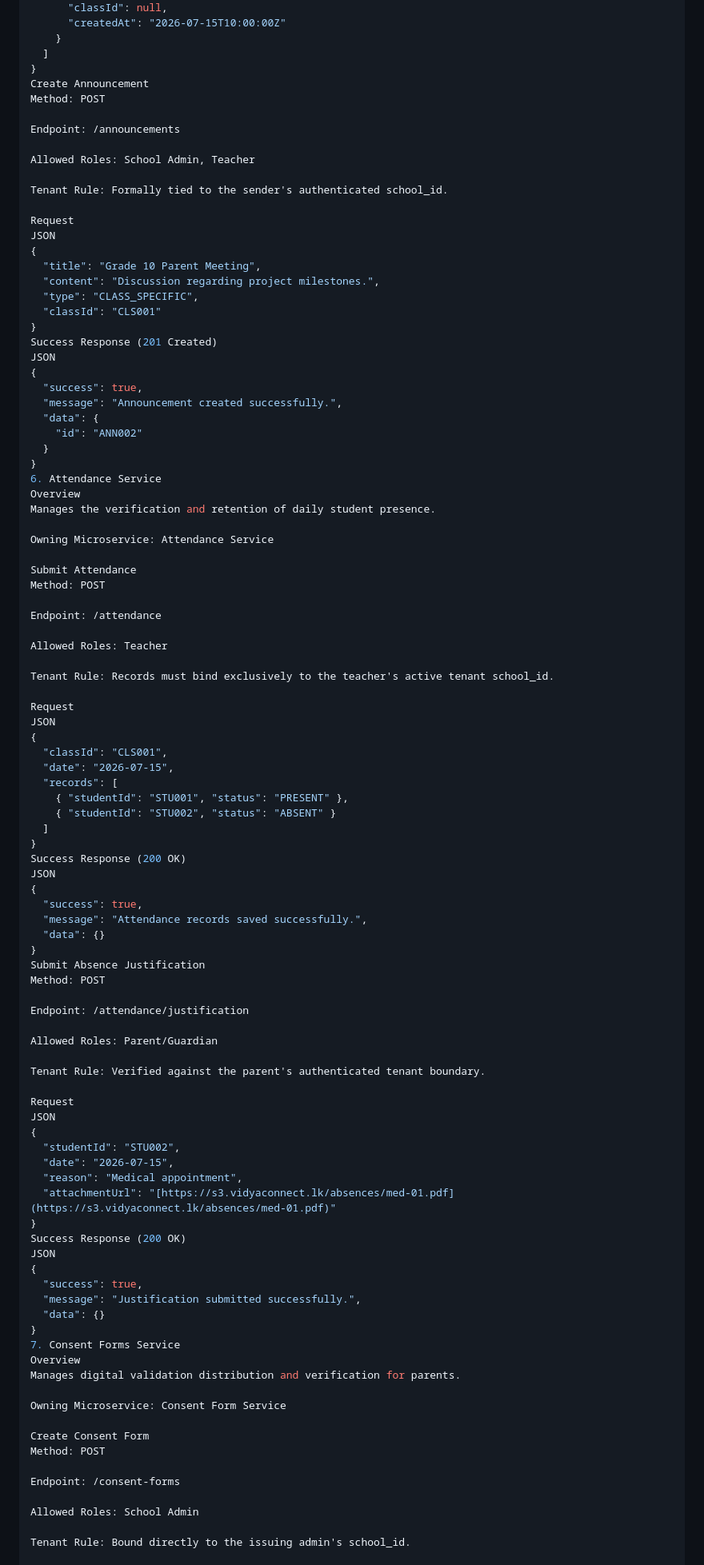
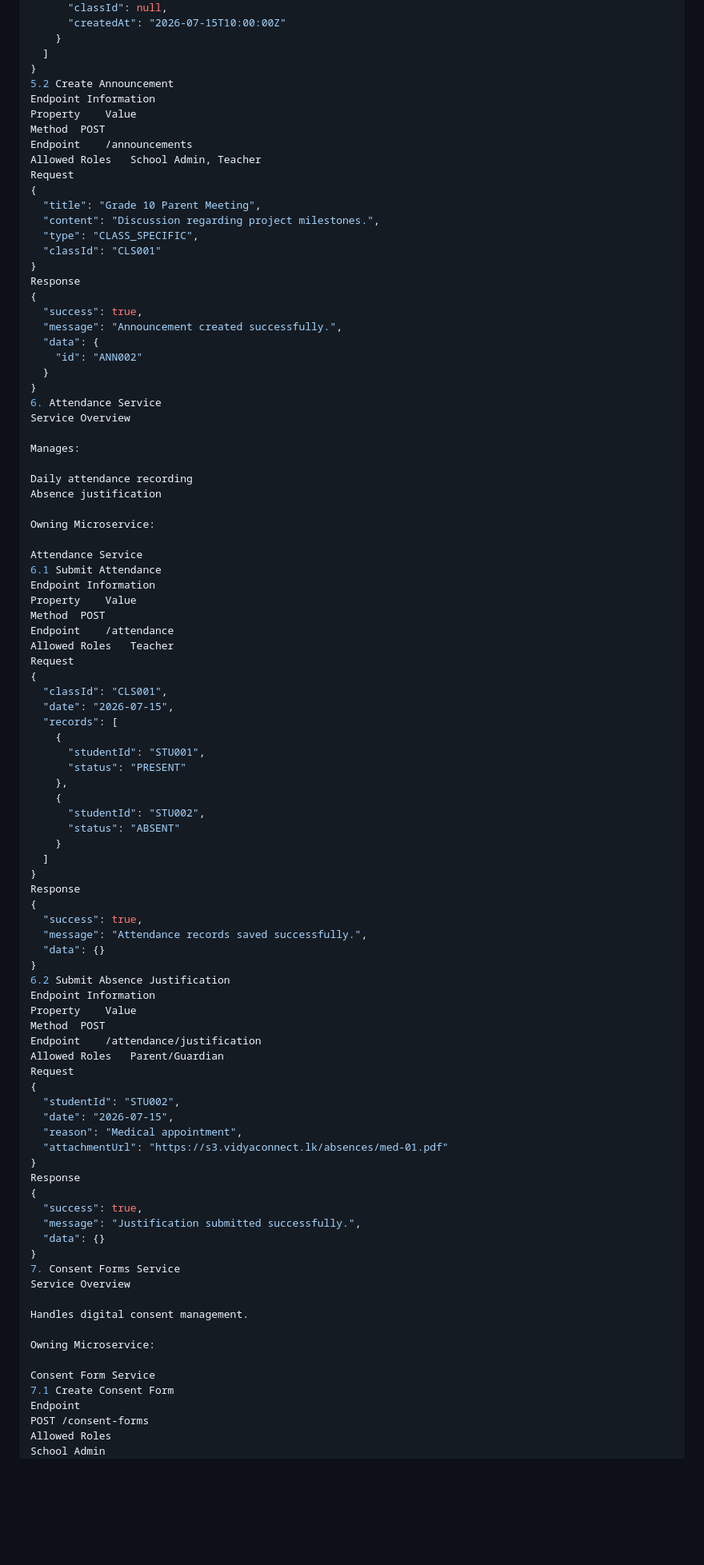
Before and after one commit to VidyaConnect/VidyaConnect, a Markdown page: docs/api/api-contracts.md, the part around one of its changes. Shown at 80% size. Rendered like a GitHub page; blank space fills up the shorter version.

Commit message:
Revise API contracts document for clarity and structure
Updated the API contracts document to enhance clarity and organization, including a new overview section and restructuring of existing content.

```diff
--- a/docs/api/api-contracts.md
+++ b/docs/api/api-contracts.md
@@ -245,25 +275,20 @@ JSON
     }
   ]
 }
-Create Announcement
-Method: POST
-
-Endpoint: /announcements
-
-Allowed Roles: School Admin, Teacher
-
-Tenant Rule: Formally tied to the sender's authenticated school_id.
-
+5.2 Create Announcement
+Endpoint Information
+Property	Value
+Method	POST
+Endpoint	/announcements
+Allowed Roles	School Admin, Teacher
 Request
-JSON
 {
   "title": "Grade 10 Parent Meeting",
   "content": "Discussion regarding project milestones.",
   "type": "CLASS_SPECIFIC",
   "classId": "CLS001"
 }
-Success Response (201 Created)
-JSON
+Response
 {
   "success": true,
   "message": "Announcement created successfully.",
@@ -272,74 +297,73 @@ JSON
   }
 }
 6. Attendance Service
-Overview
-Manages the verification and retention of daily student presence.
+Service Overview
 
-Owning Microservice: Attendance Service
+Manages:
 
-Submit Attendance
-Method: POST
+Daily attendance recording
+Absence justification
 
-Endpoint: /attendance
+Owning Microservice:
 
-Allowed Roles: Teacher
-
-Tenant Rule: Records must bind exclusively to the teacher's active tenant school_id.
-
+Attendance Service
+6.1 Submit Attendance
+Endpoint Information
+Property	Value
+Method	POST
+Endpoint	/attendance
+Allowed Roles	Teacher
 Request
-JSON
 {
   "classId": "CLS001",
   "date": "2026-07-15",
   "records": [
-    { "studentId": "STU001", "status": "PRESENT" },
-    { "studentId": "STU002", "status": "ABSENT" }
+    {
+      "studentId": "STU001",
+      "status": "PRESENT"
+    },
+    {
+      "studentId": "STU002",
+      "status": "ABSENT"
+    }
   ]
 }
-Success Response (200 OK)
-JSON
+Response
 {
   "success": true,
   "message": "Attendance records saved successfully.",
   "data": {}
 }
-Submit Absence Justification
-Method: POST
-
-Endpoint: /attendance/justification
-
-Allowed Roles: Parent/Guardian
-
-Tenant Rule: Verified against the parent's authenticated tenant boundary.
-
+6.2 Submit Absence Justification
+Endpoint Information
+Property	Value
+Method	POST
+Endpoint	/attendance/justification
+Allowed Roles	Parent/Guardian
 Request
-JSON
 {
   "studentId": "STU002",
   "date": "2026-07-15",
   "reason": "Medical appointment",
-  "attachmentUrl": "[https://s3.vidyaconnect.lk/absences/med-01.pdf](https://s3.vidyaconnect.lk/absences/med-01.pdf)"
+  "attachmentUrl": "https://s3.vidyaconnect.lk/absences/med-01.pdf"
 }
-Success Response (200 OK)
-JSON
+Response
 {
   "success": true,
   "message": "Justification submitted successfully.",
   "data": {}
 }
 7. Consent Forms Service
-Overview
-Manages digital validation distribution and verification for parents.
+Service Overview
 
-Owning Microservice: Consent Form Service
+Handles digital consent management.
 
-Create Consent Form
-Method: POST
+Owning Microservice:
 
-Endpoint: /consent-forms
-
-Allowed Roles: School Admin
-
-Tenant Rule: Bound directly to the issuing admin's school_id.
-
+Consent Form Service
+7.1 Create Consent Form
+Endpoint
+POST /consent-forms
+Allowed Roles
+School Admin
 Request
```
Also changed, not shown: other parts of docs/api/api-contracts.md (+172 -175 lines).
